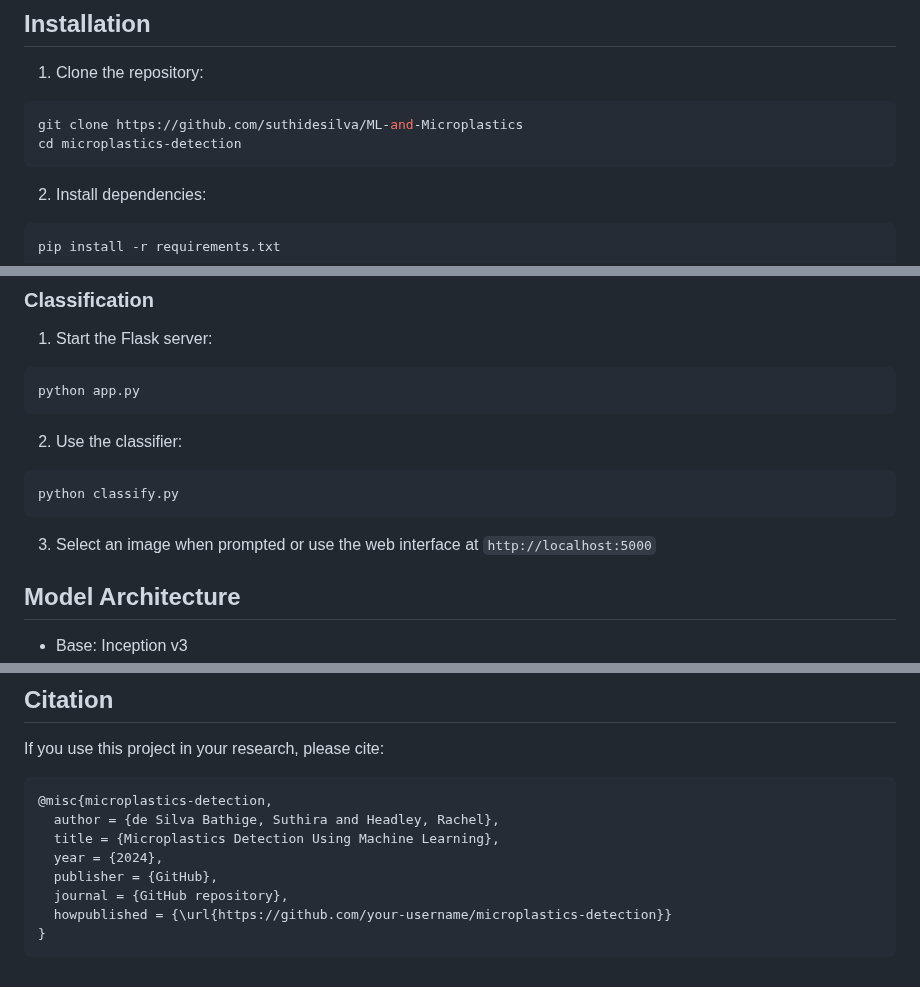
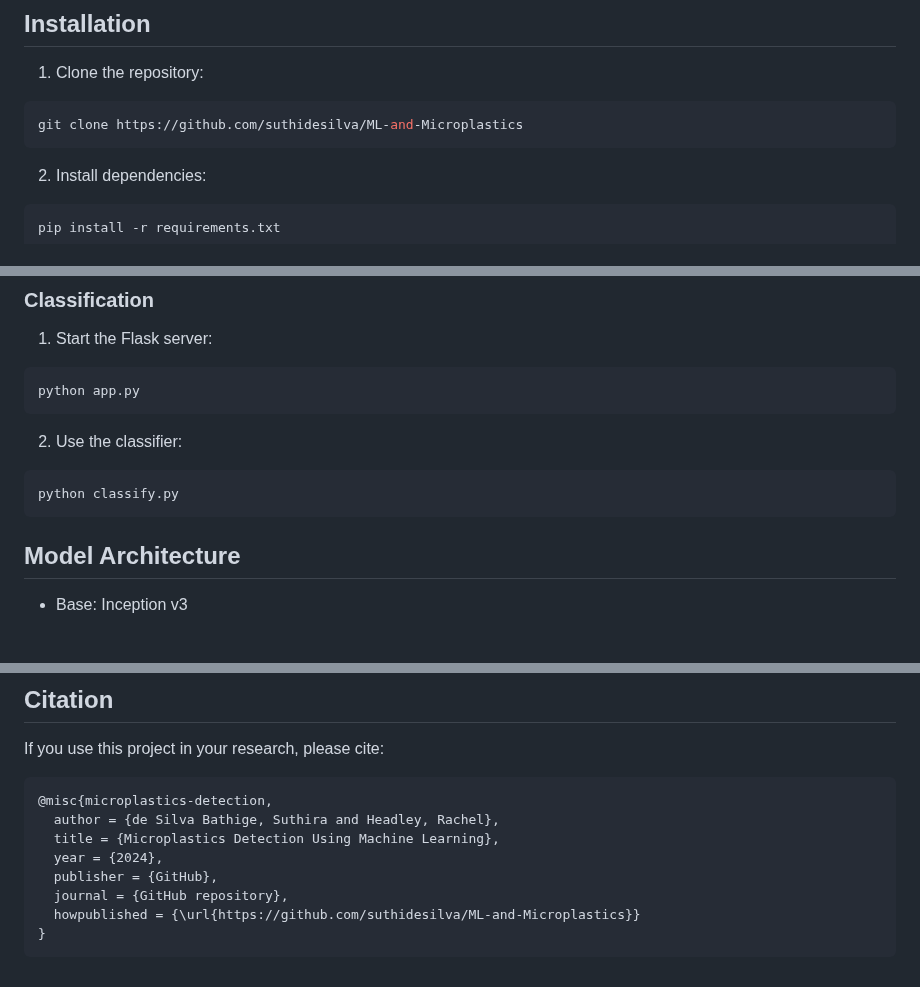
Before and after one commit to suthidesilva/ML-and-Microplastics, a Markdown page: README.md, 3 parts joined by grey strips. Drawn GitHub-style; blank space fills up the shorter version.

````diff
--- a/README.md
+++ b/README.md
@@ -27,7 +27,6 @@ A specialized image detection program that uses TensorFlow for identifying and c
 1. Clone the repository:
 ```bash
 git clone https://github.com/suthidesilva/ML-and-Microplastics
-cd microplastics-detection
 ```
 
 2. Install dependencies:
@@ -79,8 +78,6 @@ python app.py
 ```bash
 python classify.py
 ```
-
-3. Select an image when prompted or use the web interface at `http://localhost:5000`
 
 ## Model Architecture
 - Base: Inception v3
@@ -156,6 +153,6 @@ If you use this project in your research, please cite:
   year = {2024},
   publisher = {GitHub},
   journal = {GitHub repository},
-  howpublished = {\url{https://github.com/your-username/microplastics-detection}}
+  howpublished = {\url{https://github.com/suthidesilva/ML-and-Microplastics}}
 }
 ```
````
